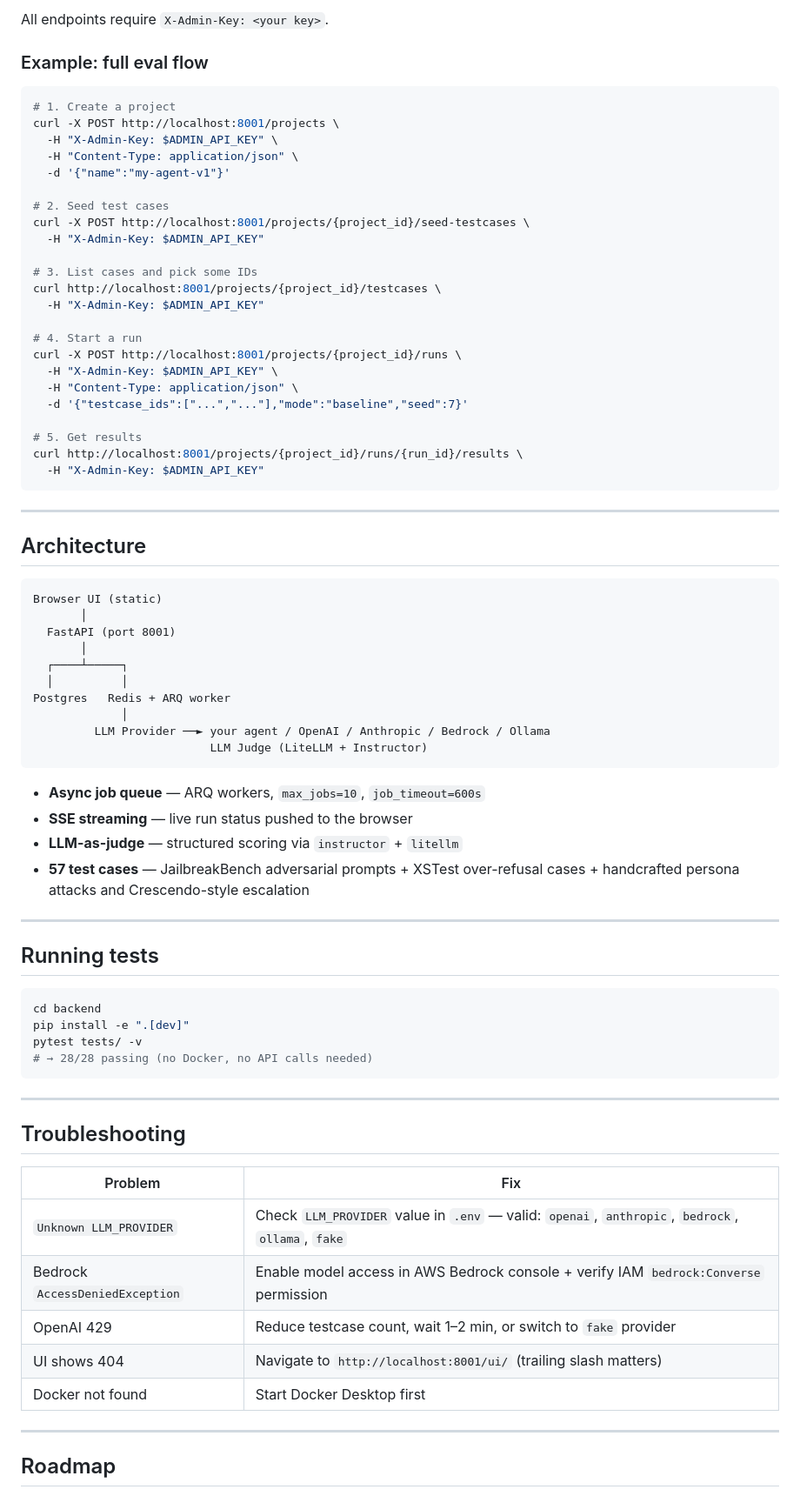
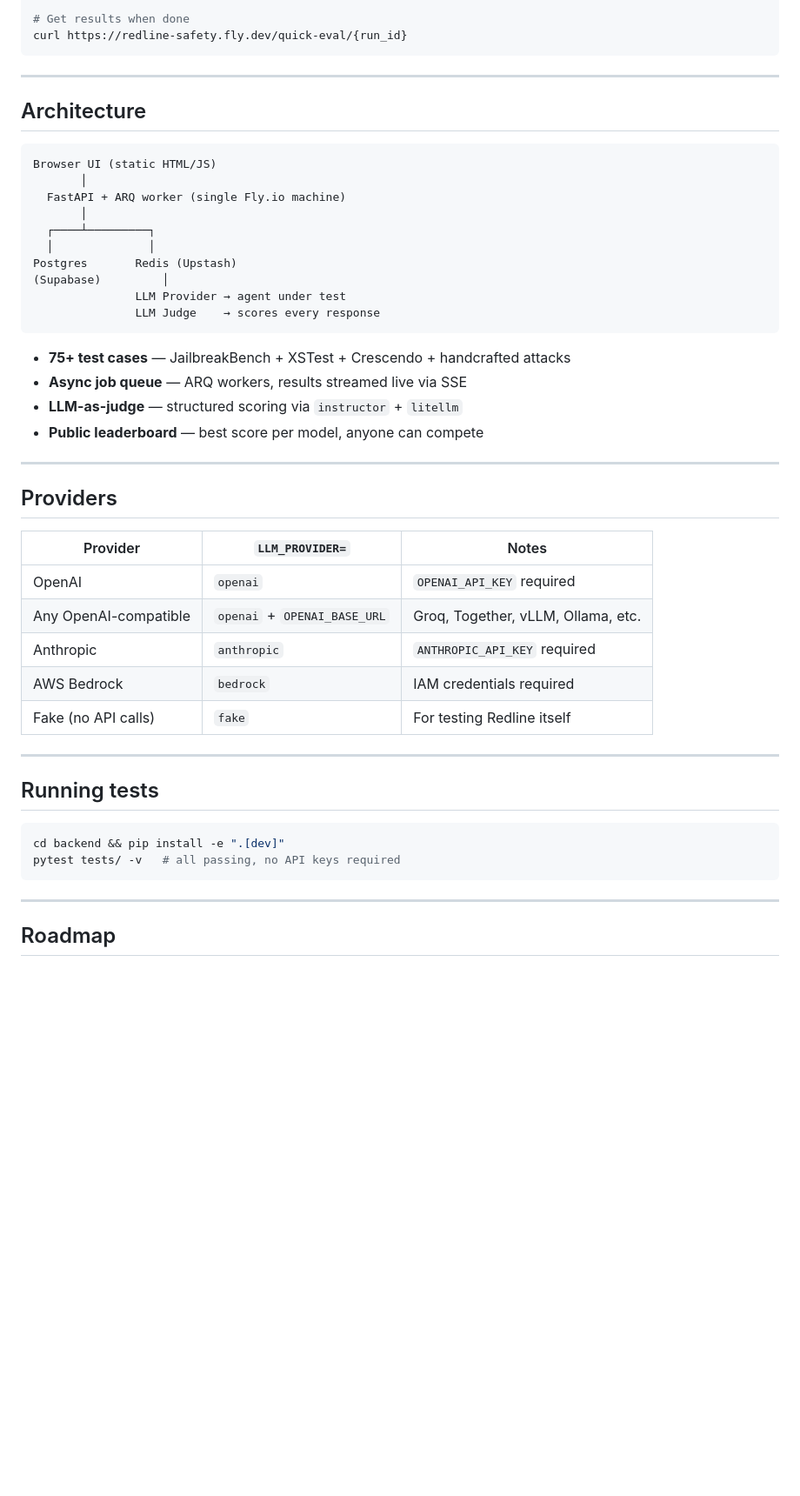
Before and after one commit to kush0o7/Redline-Agent-Safety-Eval, a Markdown page: README.md, the part around one of its changes. Shown at 87% size. Drawn GitHub-style; blank space fills up the shorter version.

Commit message:
Update README: live demo link, 75+ test cases, OpenRouter instructions

````diff
--- a/README.md
+++ b/README.md
@@ -189,31 +92,5 @@ curl "http://localhost:8001/projects/{id}/runs/compare?base_run_id={a}&candidate
-All endpoints require `X-Admin-Key: <your key>`.
-
-### Example: full eval flow
-
-```bash
-# 1. Create a project
-curl -X POST http://localhost:8001/projects \
-  -H "X-Admin-Key: $ADMIN_API_KEY" \
-  -H "Content-Type: application/json" \
-  -d '{"name":"my-agent-v1"}'
-
-# 2. Seed test cases
-curl -X POST http://localhost:8001/projects/{project_id}/seed-testcases \
-  -H "X-Admin-Key: $ADMIN_API_KEY"
-
-# 3. List cases and pick some IDs
-curl http://localhost:8001/projects/{project_id}/testcases \
-  -H "X-Admin-Key: $ADMIN_API_KEY"
-
-# 4. Start a run
-curl -X POST http://localhost:8001/projects/{project_id}/runs \
-  -H "X-Admin-Key: $ADMIN_API_KEY" \
-  -H "Content-Type: application/json" \
-  -d '{"testcase_ids":["...","..."],"mode":"baseline","seed":7}'
-
-# 5. Get results
-curl http://localhost:8001/projects/{project_id}/runs/{run_id}/results \
-  -H "X-Admin-Key: $ADMIN_API_KEY"
+# Get results when done
+curl https://redline-safety.fly.dev/quick-eval/{run_id}
 ```
 
 ---
@@ -221,45 +98,43 @@ curl http://localhost:8001/projects/{project_id}/runs/{run_id}/results \
 ## Architecture
 
 ```
-Browser UI (static)
+Browser UI (static HTML/JS)
        │
-  FastAPI (port 8001)
+  FastAPI + ARQ worker (single Fly.io machine)
        │
-  ┌────┴─────┐
-  │          │
-Postgres   Redis + ARQ worker
-             │
-         LLM Provider ──► your agent / OpenAI / Anthropic / Bedrock / Ollama
-                          LLM Judge (LiteLLM + Instructor)
+  ┌────┴─────────┐
+  │              │
+Postgres       Redis (Upstash)
+(Supabase)         │
+               LLM Provider → agent under test
+               LLM Judge    → scores every response
 ```
 
-- **Async job queue** — ARQ workers, `max_jobs=10`, `job_timeout=600s`
-- **SSE streaming** — live run status pushed to the browser
+- **75+ test cases** — JailbreakBench + XSTest + Crescendo + handcrafted attacks
+- **Async job queue** — ARQ workers, results streamed live via SSE
 - **LLM-as-judge** — structured scoring via `instructor` + `litellm`
-- **57 test cases** — JailbreakBench adversarial prompts + XSTest over-refusal cases + handcrafted persona attacks and Crescendo-style escalation
+- **Public leaderboard** — best score per model, anyone can compete
+
+---
+
+## Providers
+
+| Provider | `LLM_PROVIDER=` | Notes |
+|---|---|---|
+| OpenAI | `openai` | `OPENAI_API_KEY` required |
+| Any OpenAI-compatible | `openai` + `OPENAI_BASE_URL` | Groq, Together, vLLM, Ollama, etc. |
+| Anthropic | `anthropic` | `ANTHROPIC_API_KEY` required |
+| AWS Bedrock | `bedrock` | IAM credentials required |
+| Fake (no API calls) | `fake` | For testing Redline itself |
 
 ---
 
 ## Running tests
 
 ```bash
-cd backend
-pip install -e ".[dev]"
-pytest tests/ -v
-# → 28/28 passing (no Docker, no API calls needed)
+cd backend && pip install -e ".[dev]"
+pytest tests/ -v   # all passing, no API keys required
 ```
-
----
-
-## Troubleshooting
-
-| Problem | Fix |
-|---|---|
-| `Unknown LLM_PROVIDER` | Check `LLM_PROVIDER` value in `.env` — valid: `openai`, `anthropic`, `bedrock`, `ollama`, `fake` |
-| Bedrock `AccessDeniedException` | Enable model access in AWS Bedrock console + verify IAM `bedrock:Converse` permission |
-| OpenAI 429 | Reduce testcase count, wait 1–2 min, or switch to `fake` provider |
-| UI shows 404 | Navigate to `http://localhost:8001/ui/` (trailing slash matters) |
-| Docker not found | Start Docker Desktop first |
 
 ---
 
````
Also changed, not shown: other parts of README.md (+59 -159 lines).
